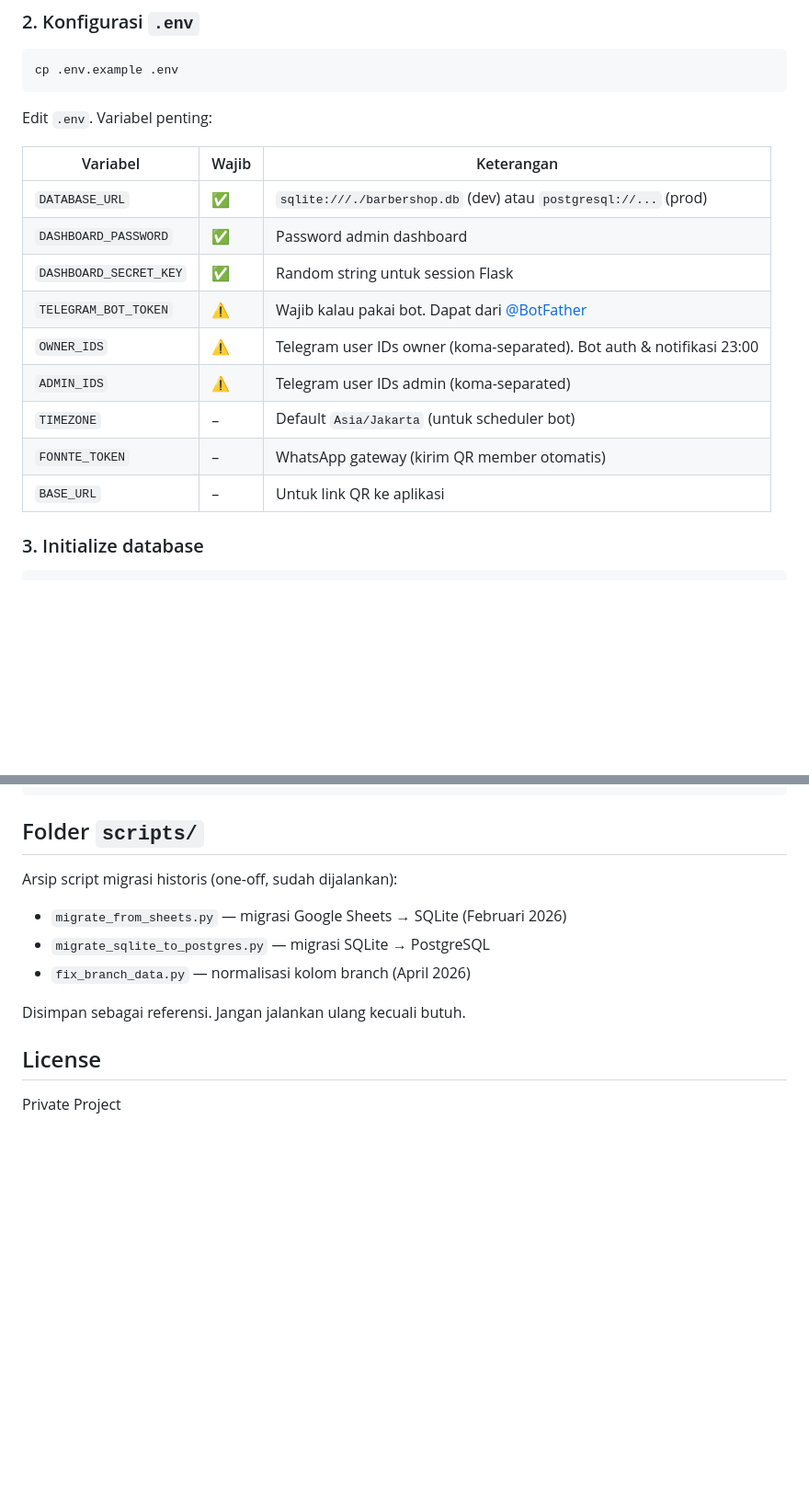
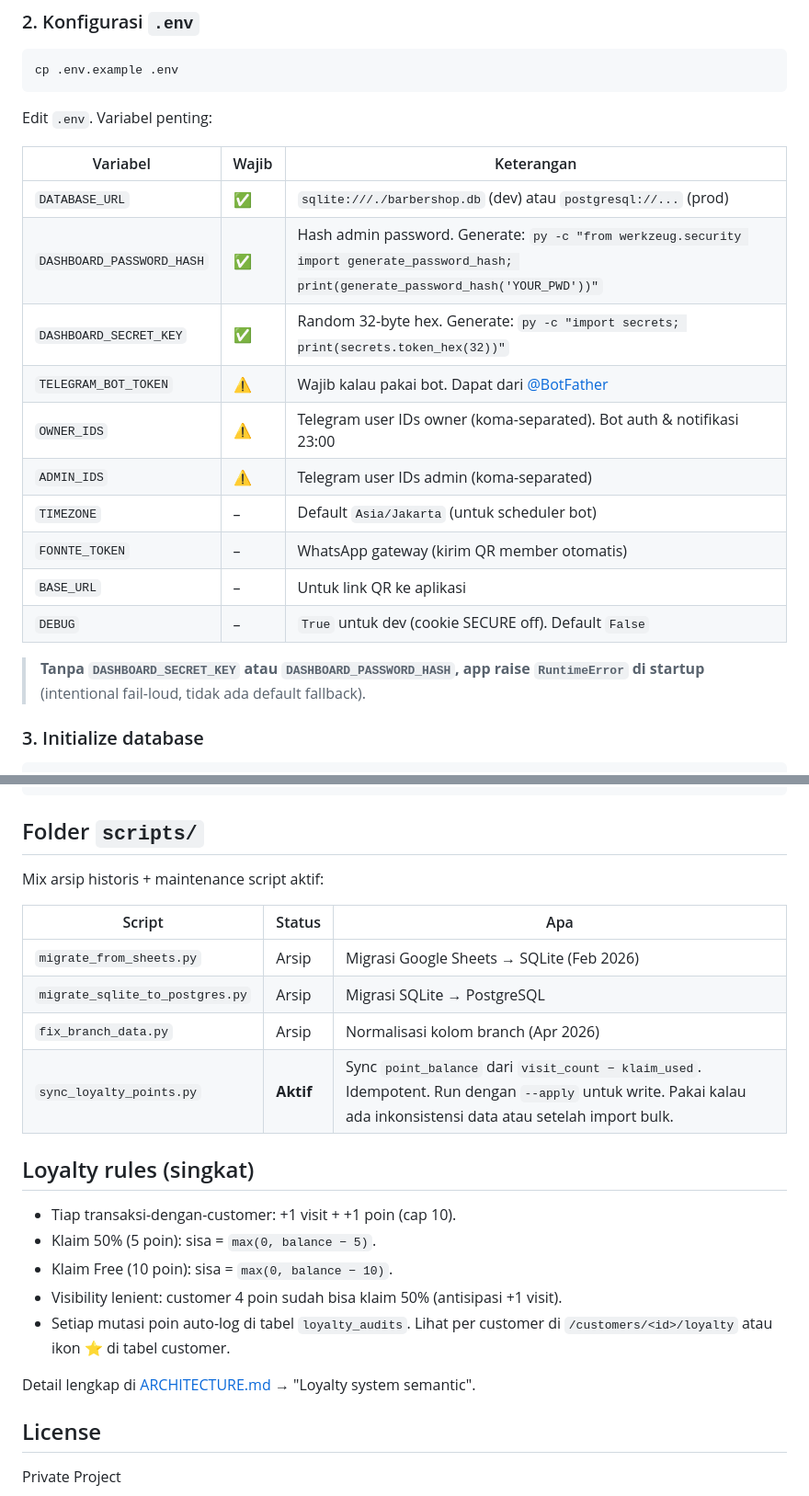
Before and after one commit to servical123tama-gif/crowBot, a Markdown page: README.md, 2 parts joined by grey strips. Shown at 92% size. Drawn GitHub-style; blank space fills up the shorter version.

```diff
--- a/README.md
+++ b/README.md
@@ -86,14 +88,18 @@ Edit `.env`. Variabel penting:
 | Variabel | Wajib | Keterangan |
 |----------|-------|------------|
 | `DATABASE_URL` | ✅ | `sqlite:///./barbershop.db` (dev) atau `postgresql://...` (prod) |
-| `DASHBOARD_PASSWORD` | ✅ | Password admin dashboard |
-| `DASHBOARD_SECRET_KEY` | ✅ | Random string untuk session Flask |
+| `DASHBOARD_PASSWORD_HASH` | ✅ | Hash admin password. Generate: `py -c "from werkzeug.security import generate_password_hash; print(generate_password_hash('YOUR_PWD'))"` |
+| `DASHBOARD_SECRET_KEY` | ✅ | Random 32-byte hex. Generate: `py -c "import secrets; print(secrets.token_hex(32))"` |
 | `TELEGRAM_BOT_TOKEN` | ⚠️ | Wajib kalau pakai bot. Dapat dari [@BotFather](https://t.me/BotFather) |
 | `OWNER_IDS` | ⚠️ | Telegram user IDs owner (koma-separated). Bot auth & notifikasi 23:00 |
 | `ADMIN_IDS` | ⚠️ | Telegram user IDs admin (koma-separated) |
 | `TIMEZONE` | – | Default `Asia/Jakarta` (untuk scheduler bot) |
 | `FONNTE_TOKEN` | – | WhatsApp gateway (kirim QR member otomatis) |
 | `BASE_URL` | – | Untuk link QR ke aplikasi |
+| `DEBUG` | – | `True` untuk dev (cookie SECURE off). Default `False` |
+
+> **Tanpa `DASHBOARD_SECRET_KEY` atau `DASHBOARD_PASSWORD_HASH`, app raise
+> `RuntimeError` di startup** (intentional fail-loud, tidak ada default fallback).
 
 ### 3. Initialize database
 
@@ -194,12 +200,25 @@ alembic downgrade -1
 
 ## Folder `scripts/`
 
-Arsip script migrasi historis (one-off, sudah dijalankan):
-- `migrate_from_sheets.py` — migrasi Google Sheets → SQLite (Februari 2026)
-- `migrate_sqlite_to_postgres.py` — migrasi SQLite → PostgreSQL
-- `fix_branch_data.py` — normalisasi kolom branch (April 2026)
+Mix arsip historis + maintenance script aktif:
 
-Disimpan sebagai referensi. Jangan jalankan ulang kecuali butuh.
+| Script | Status | Apa |
+|---|---|---|
+| `migrate_from_sheets.py` | Arsip | Migrasi Google Sheets → SQLite (Feb 2026) |
+| `migrate_sqlite_to_postgres.py` | Arsip | Migrasi SQLite → PostgreSQL |
+| `fix_branch_data.py` | Arsip | Normalisasi kolom branch (Apr 2026) |
+| `sync_loyalty_points.py` | **Aktif** | Sync `point_balance` dari `visit_count − klaim_used`. Idempotent. Run dengan `--apply` untuk write. Pakai kalau ada inkonsistensi data atau setelah import bulk. |
+
+## Loyalty rules (singkat)
+
+- Tiap transaksi-dengan-customer: +1 visit + +1 poin (cap 10).
+- Klaim 50% (5 poin): sisa = `max(0, balance − 5)`.
+- Klaim Free (10 poin): sisa = `max(0, balance − 10)`.
+- Visibility lenient: customer 4 poin sudah bisa klaim 50% (antisipasi +1 visit).
+- Setiap mutasi poin auto-log di tabel `loyalty_audits`. Lihat per customer di
+  `/customers/<id>/loyalty` atau ikon ⭐ di tabel customer.
+
+Detail lengkap di [ARCHITECTURE.md](ARCHITECTURE.md) → "Loyalty system semantic".
 
 ## License
 
```
Also changed, not shown: other parts of README.md (+3 -1 lines), ARCHITECTURE.md (+41 -6 lines), CLAUDE.md (+29 -12 lines).
